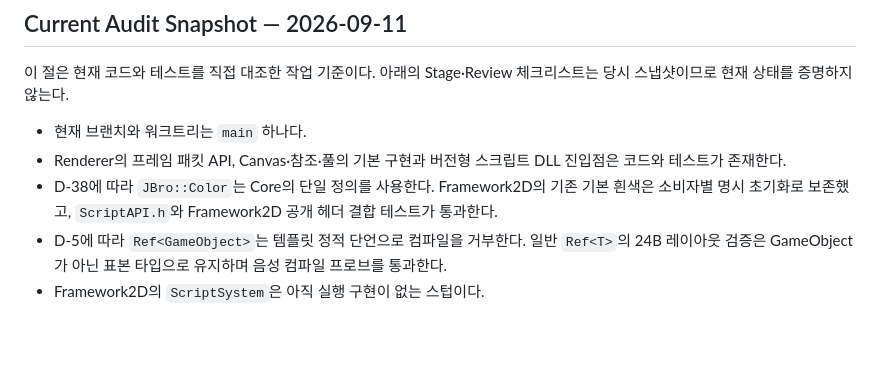
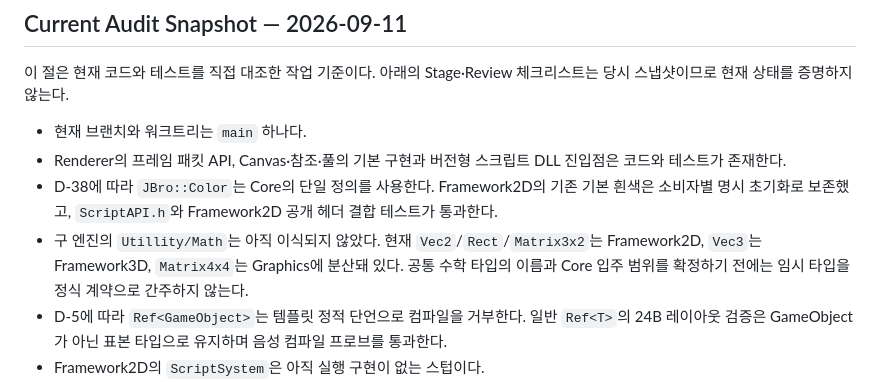
Before and after one commit to taku7664/JBroEngine, a Markdown page: tasks/todo.md, the part around the change. Drawn GitHub-style; blank space fills up the shorter version.

Commit message:
Expose the missing common math type decision

```diff
--- a/tasks/todo.md
+++ b/tasks/todo.md
@@ -33,6 +33,9 @@
   테스트가 존재한다.
 - D-38에 따라 `JBro::Color`는 Core의 단일 정의를 사용한다. Framework2D의 기존 기본 흰색은
   소비자별 명시 초기화로 보존했고, `ScriptAPI.h`와 Framework2D 공개 헤더 결합 테스트가 통과한다.
+- 구 엔진의 `Utillity/Math`는 아직 이식되지 않았다. 현재 `Vec2`/`Rect`/`Matrix3x2`는 Framework2D,
+  `Vec3`는 Framework3D, `Matrix4x4`는 Graphics에 분산돼 있다. 공통 수학 타입의 이름과 Core 입주
+  범위를 확정하기 전에는 임시 타입을 정식 계약으로 간주하지 않는다.
 - D-5에 따라 `Ref<GameObject>`는 템플릿 정적 단언으로 컴파일을 거부한다. 일반 `Ref<T>`의 24B
   레이아웃 검증은 GameObject가 아닌 표본 타입으로 유지하며 음성 컴파일 프로브를 통과한다.
 - Framework2D의 `ScriptSystem`은 아직 실행 구현이 없는 스텁이다.
```
Also changed, not shown: docs/ProjectRule.md (+2 -5 lines).
